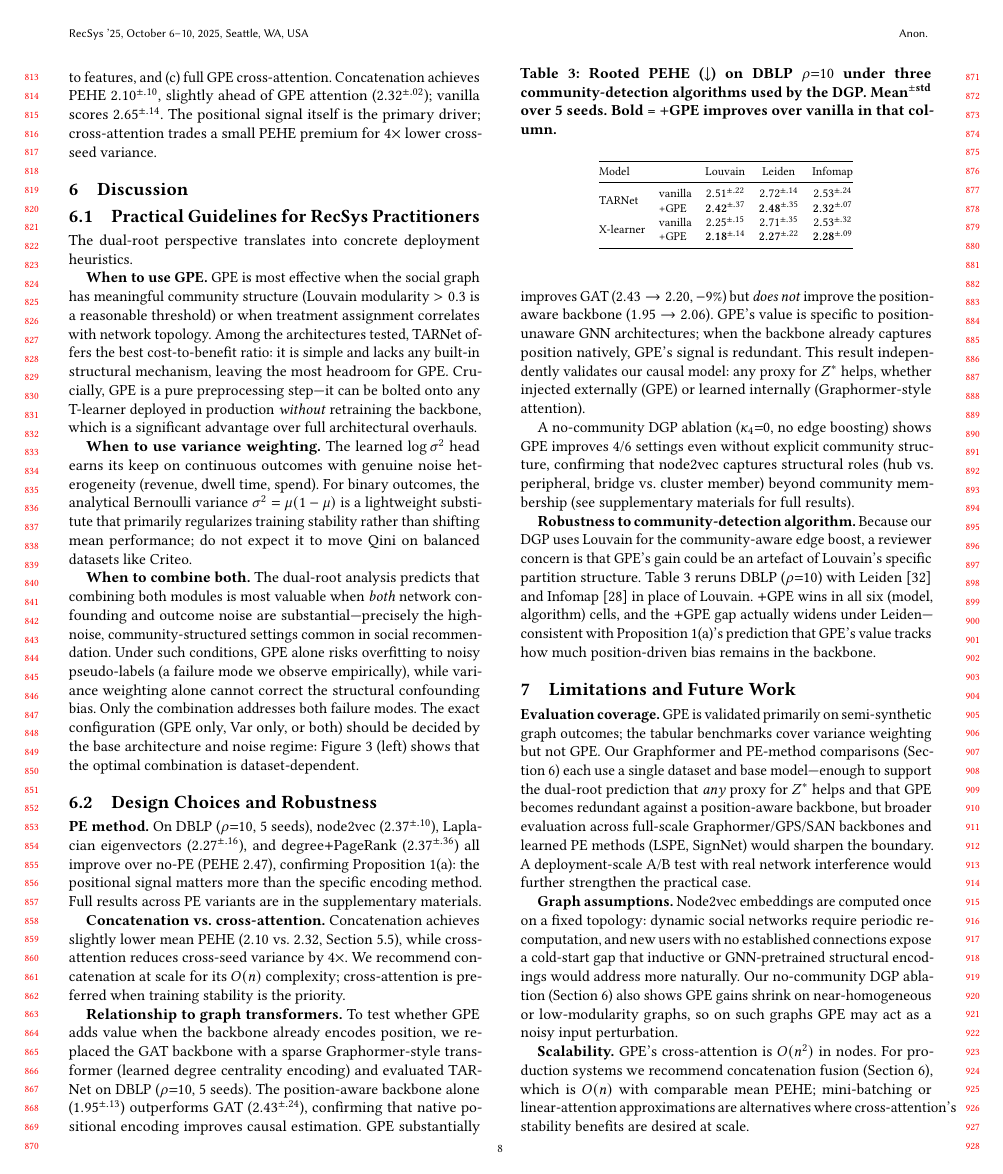
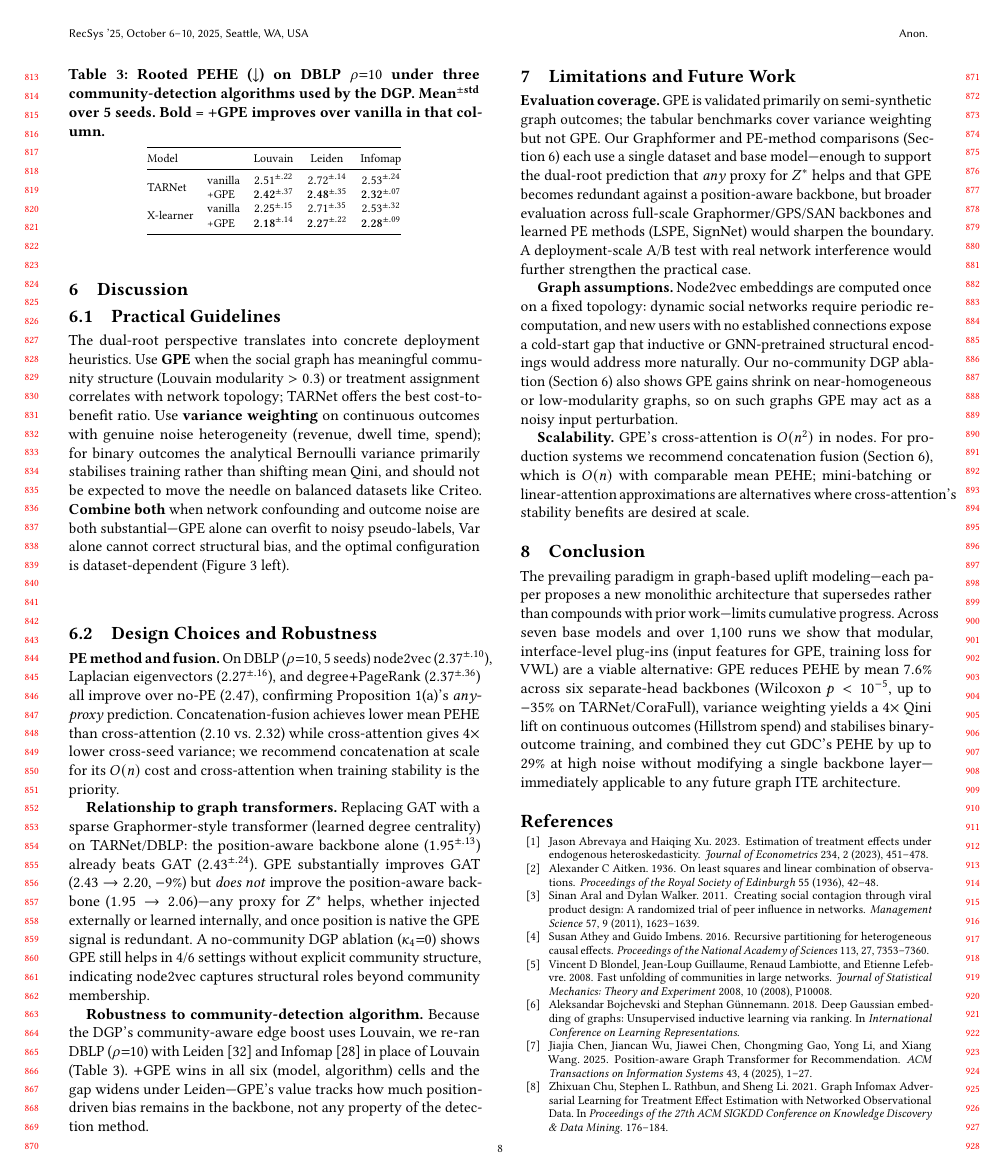
Before and after one commit to beautifulboymf/pact-long, a LaTeX paper (main.tex): page 8 of 9. Compiled offline with pdfLaTeX.

Commit message:
Tighten float/caption skips + condense §6 Discussion
Spacing fixes (preamble):
  \textfloatsep, \floatsep, \intextsep, \dbltextfloatsep, \dblfloatsep
  all 6pt (was 20pt); \abovecaptionskip 3pt, \belowcaptionskip 1pt;
  display-math skips reduced. This removes the half-baseline vertical
  gaps around Algorithm 1, Remark 1, Figure 3, Table 3 that the user
  flagged as too large.

§6 compression:
  - §6.1 Practical Guidelines: 4 bolded mini-paragraphs (\textbf{When to
    use GPE / When to use var weighting / When to combine both}) → one
    dense paragraph with inline bolded phrases.
  - §6.2 Design Choices: merged "PE method" + "Concatenation vs.
    cross-attention" into one paragraph; merged "Relationship to graph
    transformers" + "no-community DGP ablation" into one paragraph;
    kept "Robustness to community-detection algorithm" as its own
    (it references Table 3).

Net: ~20 prose lines + ~1 page-column of accumulated vertical slack.

```diff
--- a/main.tex
+++ b/main.tex
@@ -339,27 +355,17 @@ A natural question is \emph{how} GPE improves ITE estimation. We test three comp
 \section{Discussion}\label{sec:discuss}
 %% ====================================================================
 
-\subsection{Practical Guidelines for RecSys Practitioners}
+\subsection{Practical Guidelines}
 
-The dual-root perspective translates into concrete deployment heuristics.
-
-\textbf{When to use GPE.} GPE is most effective when the social graph has meaningful community structure (Louvain modularity $> 0.3$ is a reasonable threshold) or when treatment assignment correlates with network topology. Among the architectures tested, TARNet offers the best cost-to-benefit ratio: it is simple and lacks any built-in structural mechanism, leaving the most headroom for GPE. Crucially, GPE is a pure preprocessing step---it can be bolted onto any T-learner deployed in production \emph{without} retraining the backbone, which is a significant advantage over full architectural overhauls.
-
-\textbf{When to use variance weighting.} The learned $\log\sigma^2$ head earns its keep on continuous outcomes with genuine noise heterogeneity (revenue, dwell time, spend). For binary outcomes, the analytical Bernoulli variance $\sigma^2 = \mu(1-\mu)$ is a lightweight substitute that primarily regularizes training stability rather than shifting mean performance; do not expect it to move Qini on balanced datasets like Criteo.
-
-\textbf{When to combine both.} The dual-root analysis predicts that combining both modules is most valuable when \emph{both} network confounding and outcome noise are substantial---precisely the high-noise, community-structured settings common in social recommendation. Under such conditions, GPE alone risks overfitting to noisy pseudo-labels (a failure mode we observe empirically), while variance weighting alone cannot correct the structural confounding bias. Only the combination addresses both failure modes. The exact configuration (GPE only, Var only, or both) should be decided by the base architecture and noise regime: Figure~\ref{fig:ablations}~(left) shows that the optimal combination is dataset-dependent.
+The dual-root perspective translates into concrete deployment heuristics. Use \textbf{GPE} when the social graph has meaningful community structure (Louvain modularity $>0.3$) or treatment assignment correlates with network topology; TARNet offers the best cost-to-benefit ratio. Use \textbf{variance weighting} on continuous outcomes with genuine noise heterogeneity (revenue, dwell time, spend); for binary outcomes the analytical Bernoulli variance primarily stabilises training rather than shifting mean Qini, and should not be expected to move the needle on balanced datasets like Criteo. \textbf{Combine both} when network confounding and outcome noise are both substantial---GPE alone can overfit to noisy pseudo-labels, Var alone cannot correct structural bias, and the optimal configuration is dataset-dependent (Figure~\ref{fig:ablations}~left).
 
 \subsection{Design Choices and Robustness}
 
-\textbf{PE method.} On DBLP ($\rho{=}10$, 5~seeds), node2vec ($2.37^{\pm.10}$), Laplacian eigenvectors ($2.27^{\pm.16}$), and degree$+$PageRank ($2.37^{\pm.36}$) all improve over no-PE (PEHE $2.47$), confirming Proposition~\ref{prop:dualroot}(a): the positional signal matters more than the specific encoding method. Full results across PE variants are in the supplementary materials.
+\textbf{PE method and fusion.} On DBLP ($\rho{=}10$, 5 seeds) node2vec ($2.37^{\pm.10}$), Laplacian eigenvectors ($2.27^{\pm.16}$), and degree$+$PageRank ($2.37^{\pm.36}$) all improve over no-PE ($2.47$), confirming Proposition~\ref{prop:dualroot}(a)'s \emph{any-proxy} prediction. Concatenation-fusion achieves lower mean PEHE than cross-attention ($2.10$ vs.\ $2.32$) while cross-attention gives $4\times$ lower cross-seed variance; we recommend concatenation at scale for its $O(n)$ cost and cross-attention when training stability is the priority.
 
-\textbf{Concatenation vs.\ cross-attention.} Concatenation achieves slightly lower mean PEHE ($2.10$ vs.\ $2.32$, Section~\ref{sec:mechanism}), while cross-attention reduces cross-seed variance by $4{\times}$. We recommend concatenation at scale for its $O(n)$ complexity; cross-attention is preferred when training stability is the priority.
+\textbf{Relationship to graph transformers.} Replacing GAT with a sparse Graphormer-style transformer (learned degree centrality) on TARNet/DBLP: the position-aware backbone alone ($1.95^{\pm.13}$) already beats GAT ($2.43^{\pm.24}$). GPE substantially improves GAT ($2.43\to2.20$, $-9\%$) but \emph{does not} improve the position-aware backbone ($1.95\to2.06$)---any proxy for $Z^*$ helps, whether injected externally or learned internally, and once position is native the GPE signal is redundant. A no-community DGP ablation ($\kappa_4{=}0$) shows GPE still helps in 4/6 settings without explicit community structure, indicating node2vec captures structural roles beyond community membership.
 
-\textbf{Relationship to graph transformers.} To test whether GPE adds value when the backbone already encodes position, we replaced the GAT backbone with a sparse Graphormer-style transformer (learned degree centrality encoding) and evaluated TARNet on DBLP ($\rho{=}10$, 5~seeds). The position-aware backbone alone ($1.95^{\pm.13}$) outperforms GAT ($2.43^{\pm.24}$), confirming that native positional encoding improves causal estimation. GPE substantially improves GAT ($2.43 \to 2.20$, $-9\%$) but \emph{does not} improve the position-aware backbone ($1.95 \to 2.06$). GPE's value is specific to position-unaware GNN architectures; when the backbone already captures position natively, GPE's signal is redundant. This result independently validates our causal model: any proxy for $Z^*$ helps, whether injected externally (GPE) or learned internally (Graphormer-style attention).
-
-A no-community DGP ablation ($\kappa_4{=}0$, no edge boosting) shows GPE improves 4/6 settings even without explicit community structure, confirming that node2vec captures structural roles (hub vs.\ peripheral, bridge vs.\ cluster member) beyond community membership (see supplementary materials for full results).
-
-\textbf{Robustness to community-detection algorithm.} Because our DGP uses Louvain for the community-aware edge boost, a reviewer concern is that GPE's gain could be an artefact of Louvain's specific partition structure. Table~\ref{tab:comm_sens} reruns DBLP ($\rho{=}10$) with Leiden~\cite{traag2019leiden} and Infomap~\cite{rosvall2008infomap} in place of Louvain. $+$GPE wins in all six (model, algorithm) cells, and the $+$GPE gap actually widens under Leiden---consistent with Proposition~\ref{prop:dualroot}(a)'s prediction that GPE's value tracks how much position-driven bias remains in the backbone.
+\textbf{Robustness to community-detection algorithm.} Because the DGP's community-aware edge boost uses Louvain, we re-ran DBLP ($\rho{=}10$) with Leiden~\cite{traag2019leiden} and Infomap~\cite{rosvall2008infomap} in place of Louvain (Table~\ref{tab:comm_sens}). $+$GPE wins in all six (model, algorithm) cells and the gap widens under Leiden---GPE's value tracks how much position-driven bias remains in the backbone, not any property of the detection method.
 
 \begin{table}[t]
 \caption{Rooted PEHE ($\downarrow$) on DBLP $\rho{=}10$ under three community-detection algorithms used by the DGP. Mean$^{\pm\text{std}}$ over 5 seeds. \textbf{Bold} = $+$GPE improves over vanilla in that column.}
```
Also changed, not shown: main.tex (16 more changed lines).
